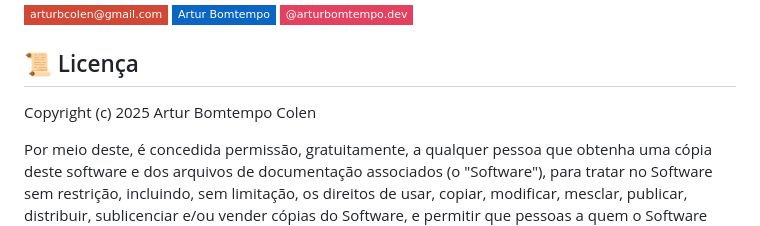
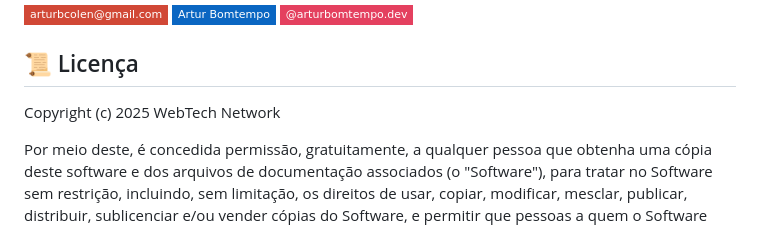
Before and after one commit to webtech-network/journey-backend_levty-etapa1, a Markdown page: README.md, the part around the change. GitHub-like rendering; badges without logos.

Commit message:
fix: update copyright information in README.md

```diff
--- a/README.md
+++ b/README.md
@@ -115,7 +115,7 @@ Desenvolvido por Artur Bomtempo 👋🏻. Entre em contato:
 
 ## 📜 Licença
 
-Copyright (c) 2025 Artur Bomtempo Colen
+Copyright (c) 2025 WebTech Network
 
 Por meio deste, é concedida permissão, gratuitamente, a qualquer pessoa que obtenha uma cópia
 deste software e dos arquivos de documentação associados (o "Software"), para tratar
```
